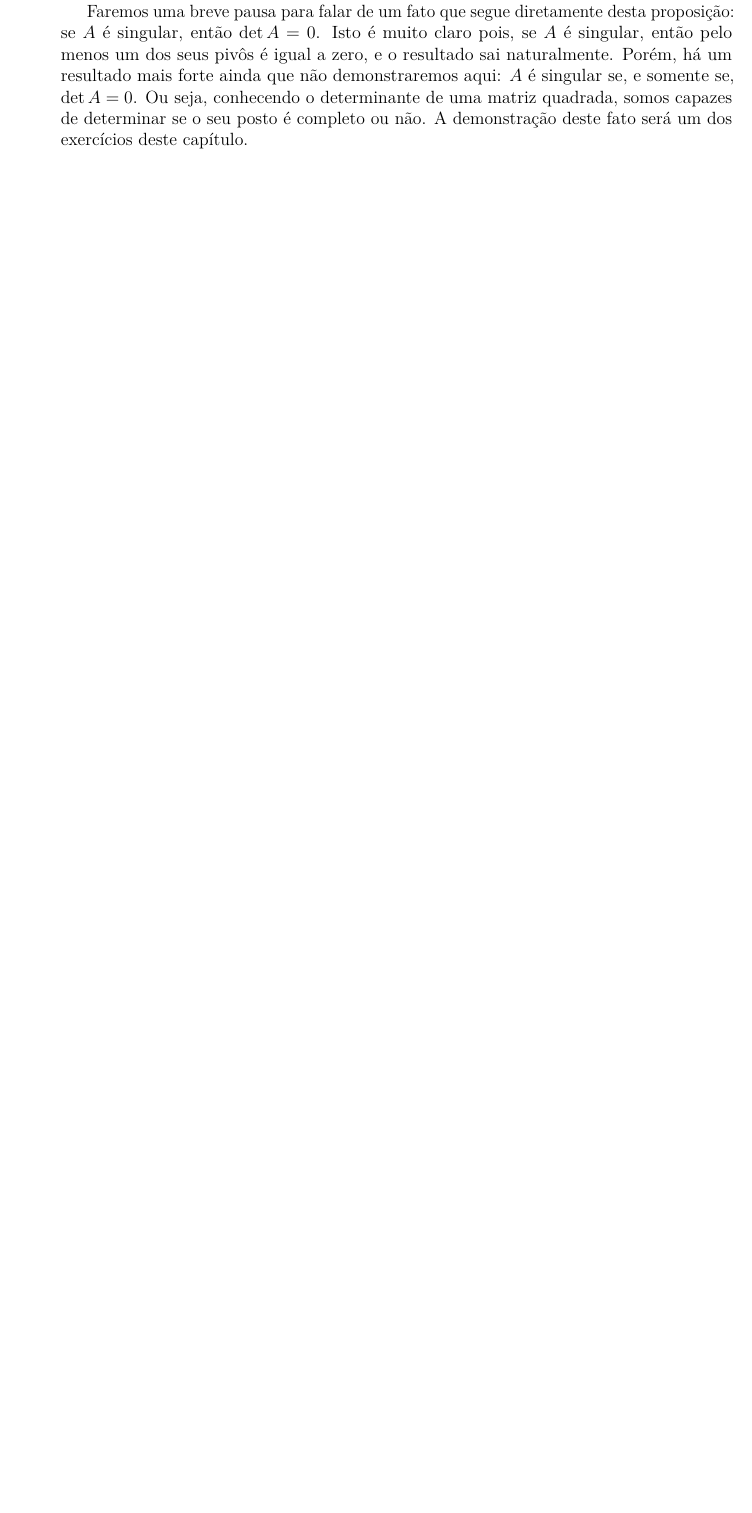
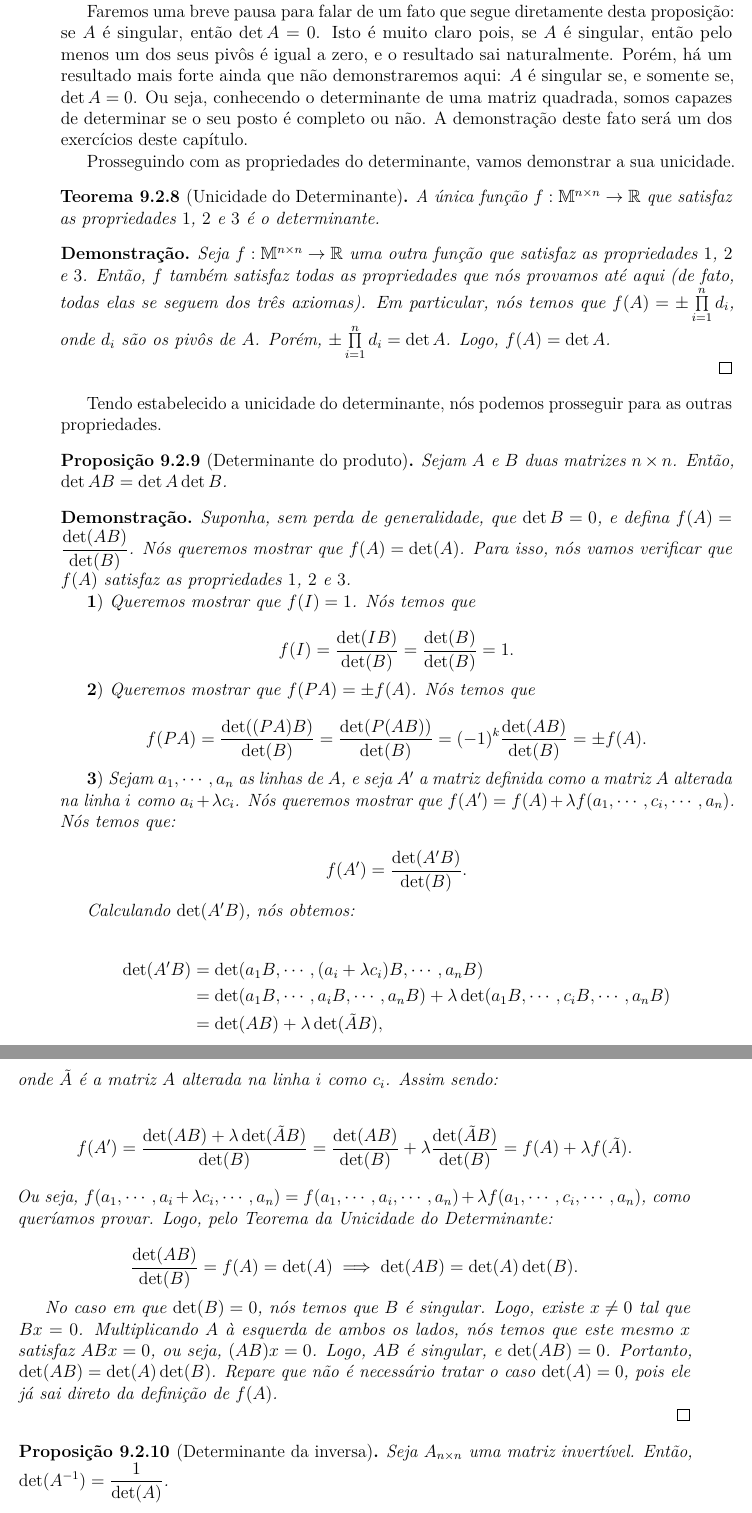
Before and after one commit to ElianMiguel/Notas-de-Aula-FGV-EMAp, a LaTeX book (2º Período/Álgebra Linear/main.tex, which reads 2º Período/Álgebra Linear/caps/cap09-determinante.tex): part of page 131 of 133 before the commit and two parts of pages 131 and 132 of 135 after it, the two joined at a grey line, cut so that both start at the same text, the shorter picture padded with empty space. Compiled offline with pdfLaTeX.

Commit message:
completa seção 9.2 de Álgebra Linear e atualiza README.md

```diff
--- a/2º Período/Álgebra Linear/caps/cap09-determinante.tex
+++ b/2º Período/Álgebra Linear/caps/cap09-determinante.tex
@@ -229,3 +229,67 @@ A partir dos axiomas que definem o determinante, nós podemos encontrar várias
 \end{Proof}
 
 Faremos uma breve pausa para falar de um fato que segue diretamente desta proposição: se $A$ é singular, então $\det A = 0$. Isto é muito claro pois, se $A$ é singular, então pelo menos um dos seus pivôs é igual a zero, e o resultado sai naturalmente. Porém, há um resultado mais forte ainda que não demonstraremos aqui: $A$ é singular se, e somente se, $\det A = 0$. Ou seja, conhecendo o determinante de uma matriz quadrada, somos capazes de determinar se o seu posto é completo ou não. A demonstração deste fato será um dos exercícios deste capítulo.
+
+Prosseguindo com as propriedades do determinante, vamos demonstrar a sua unicidade.
+
+\begin{Theorem}[Unicidade do Determinante]
+	A única função $f:\mathbb{M}^{n\times n}\to\mathbb{R}$ que satisfaz as propriedades $1$, $2$ e $3$ é o determinante.
+\end{Theorem}
+
+\begin{Proof}
+	Seja $f:\mathbb{M}^{n\times n}\to\mathbb{R}$ uma outra função que satisfaz as propriedades $1$, $2$ e $3$. Então, $f$ também satisfaz todas as propriedades que nós provamos até aqui (de fato, todas elas se seguem dos três axiomas). Em particular, nós temos que $f(A) = \pm\prod\limits_{i = 1}^{n} d_i$, onde $d_i$ são os pivôs de $A$. Porém, $\pm\prod\limits_{i = 1}^{n} d_i = \det A$. Logo, $f(A) = \det A$.
+
+	\qed
+\end{Proof}
+
+Tendo estabelecido a unicidade do determinante, nós podemos prosseguir para as outras propriedades.
+
+\begin{Proposition}[Determinante do produto]
+	Sejam $A$ e $B$ duas matrizes $n\times n$. Então, $\det AB = \det A\det B$.
+\end{Proposition}
+
+\begin{Proof}
+	Suponha, sem perda de generalidade, que $\det B = 0$, e defina $f(A) =\dfrac{\det(AB)}{\det(B)}$. Nós queremos mostrar que $f(A) = \det(A)$. Para isso, nós vamos verificar que $f(A)$ satisfaz as propriedades $1$, $2$ e $3$.
+
+	$\mathbf{1)}$ Queremos mostrar que $f(I) = 1$. Nós temos que
+
+	$$
+	f(I) = \dfrac{\det(IB)}{\det(B)} = \dfrac{\det(B)}{\det(B)} = 1.
+	$$
+
+	$\mathbf{2)}$ Queremos mostrar que $f(PA) = \pm f(A)$. Nós temos que
+
+	$$
+	f(PA) = \dfrac{\det((PA)B)}{\det(B)} = \dfrac{\det(P(AB))}{\det(B)} = (-1)^k\dfrac{\det(AB)}{\det(B)} = \pm f(A).
+	$$
+
+	$\mathbf{3)}$ Sejam $a_1, \cdots, a_n$ as linhas de $A$, e seja $A'$ a matriz definida como a matriz $A$ alterada na linha $i$ como $a_i + \lambda c_i$. Nós queremos mostrar que $f(A') = f(A) + \lambda f(a_1, \cdots, c_i, \cdots, a_n)$. Nós temos que:
+
+	$$
+	f(A') = \dfrac{\det(A'B)}{\det(B)}.
+	$$
+
+	Calculando $\det(A'B)$, nós obtemos:
+
+	\begin{align*}
+		\det(A'B) &= \det(a_1B, \cdots, (a_i + \lambda c_i)B, \cdots, a_nB) \\ &= \det(a_1B, \cdots, a_iB, \cdots, a_nB) + \lambda\det(a_1B, \cdots, c_iB, \cdots, a_nB) \\ &= \det(AB) + \lambda\det(\tilde{A}B),
+	\end{align*}
+	onde $\tilde{A}$ é a matriz $A$ alterada na linha $i$ como $c_i$. Assim sendo:
+
+	$$
+	f(A') = \dfrac{\det(AB) + \lambda\det(\tilde{A}B)}{\det(B)} = \dfrac{\det(AB)}{\det(B)} + \lambda\dfrac{\det(\tilde{A}B)}{\det(B)} = f(A) + \lambda f(\tilde{A}).
+	$$
+	Ou seja, $f(a_1, \cdots, a_i + \lambda c_i, \cdots, a_n) = f(a_1, \cdots, a_i, \cdots, a_n) + \lambda f(a_1, \cdots, c_i, \cdots, a_n)$, como queríamos provar. Logo, pelo Teorema da Unicidade do Determinante:
+
+	$$
+	\dfrac{\det(AB)}{\det(B)} = f(A) = \det(A)\implies \det(AB) = \det(A)\det(B).
+	$$
+
+	No caso em que $\det(B) = 0$, nós temos que $B$ é singular. Logo, existe $x\neq 0$ tal que $Bx = 0$. Multiplicando $A$ à esquerda de ambos os lados, nós temos que este mesmo $x$ satisfaz $ABx = 0$, ou seja, $(AB)x = 0$. Logo, $AB$ é singular, e $\det(AB) = 0$. Portanto, $\det(AB) = \det(A)\det(B)$. Repare que não é necessário tratar o caso $\det(A) = 0$, pois ele já sai direto da definição de $f(A)$.
+
+	\qed
+\end{Proof}
+
+\begin{Proposition}[Determinante da inversa]
+	Seja $A_{n\times n}$ uma matriz invertível. Então, $\det(A^{-1}) = \dfrac{1}{\det(A)}$.
+\end{Proposition}
```
Also changed, not shown: 2º Período/Álgebra Linear/main.pdf, README.md, 2º Período/Álgebra Linear/caps/cap09-determinante.tex (49 more changed lines).
